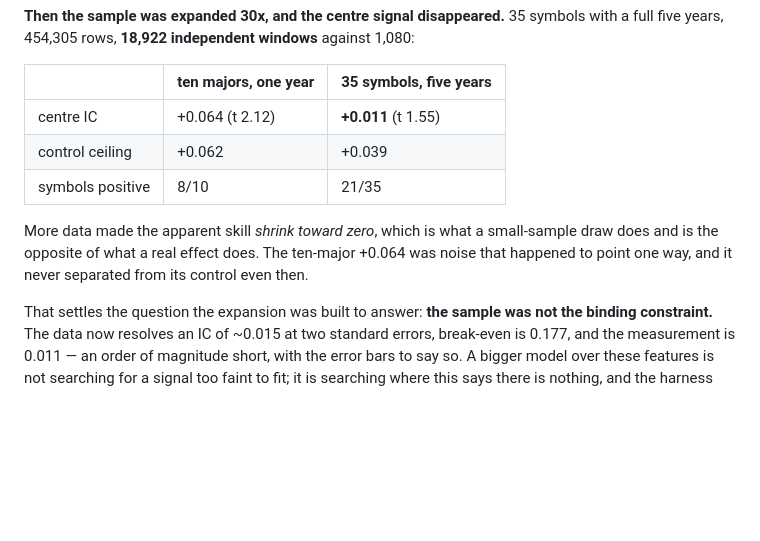
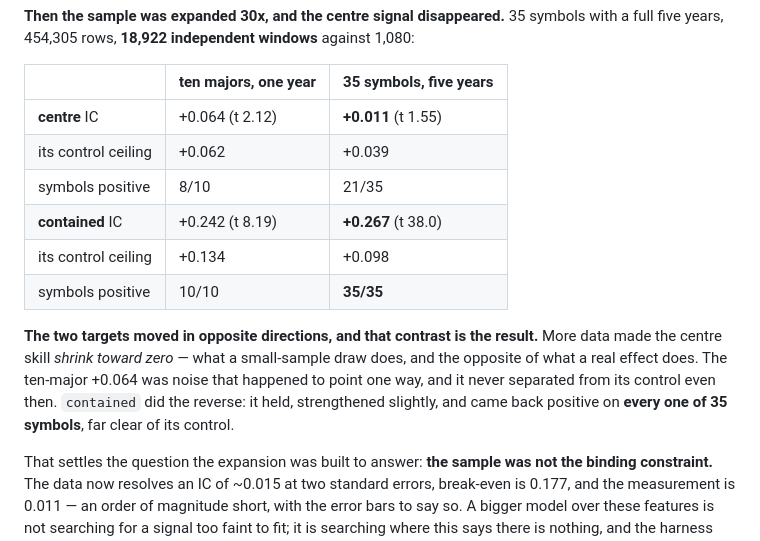
Before and after one commit to P1ayer-1/algo-trading, a Markdown page: README.md, the part around the change. GitHub-like rendering; blank space fills up the shorter version.

Commit message:
Record contained holding up where centre collapsed
On the same 35 symbols and five years, contained comes back at IC +0.267
(t 38.0) with 35 of 35 symbols positive against a control ceiling of 0.098,
where centre fell to +0.011 below its own control. More data strengthened one
and dissolved the other, which is the difference between an effect and a draw.

contained is still not money: it gates WHEN the fade runs rather than where the
levels sit, and converting it needs the gated backtest.

Co-Authored-By: Claude Opus 5 <noreply@anthropic.com>

```diff
--- a/README.md
+++ b/README.md
@@ -1331,14 +1331,20 @@ ecord.py` runs N instruments headless in one process.
 
    | | ten majors, one year | 35 symbols, five years |
    |---|---|---|
-   | centre IC | +0.064 (t 2.12) | **+0.011** (t 1.55) |
-   | control ceiling | +0.062 | +0.039 |
+   | **centre** IC | +0.064 (t 2.12) | **+0.011** (t 1.55) |
+   | its control ceiling | +0.062 | +0.039 |
    | symbols positive | 8/10 | 21/35 |
+   | **contained** IC | +0.242 (t 8.19) | **+0.267** (t 38.0) |
+   | its control ceiling | +0.134 | +0.098 |
+   | symbols positive | 10/10 | **35/35** |
 
-   More data made the apparent skill *shrink toward zero*, which is what a
-   small-sample draw does and is the opposite of what a real effect does. The
+   **The two targets moved in opposite directions, and that contrast is the
+   result.** More data made the centre skill *shrink toward zero* — what a
+   small-sample draw does, and the opposite of what a real effect does. The
    ten-major +0.064 was noise that happened to point one way, and it never
-   separated from its control even then.
+   separated from its control even then. `contained` did the reverse: it held,
+   strengthened slightly, and came back positive on **every one of 35
+   symbols**, far clear of its control.
 
    That settles the question the expansion was built to answer: **the sample
    was not the binding constraint.** The data now resolves an IC of ~0.015 at
```
